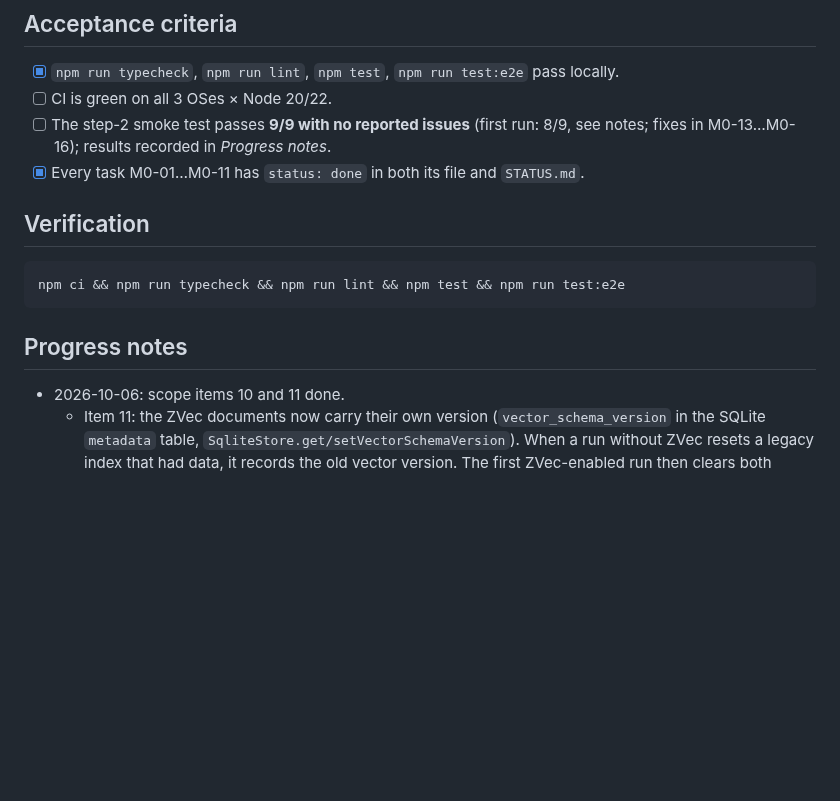
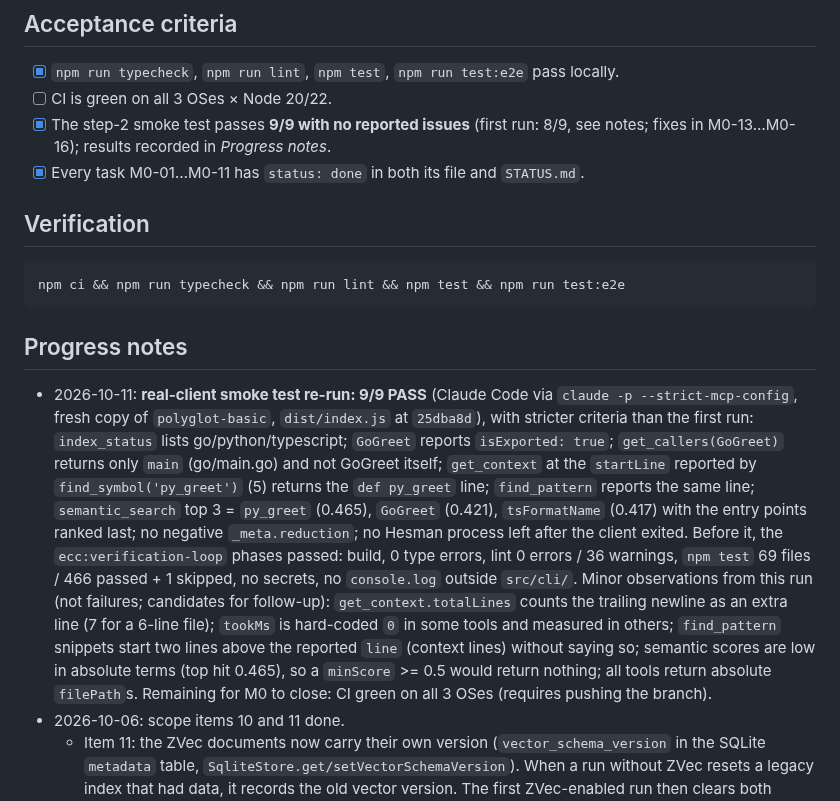
Before and after one commit to ocsen-hoc-code/hesman-mcp, a Markdown page: tasks/M0-12-m0-gate.md, the part around the change. GitHub-like rendering; blank space fills up the shorter version.

Commit message:
docs(tasks): record 9/9 real-client smoke test in M0-12
Co-Authored-By: Claude Opus 5.5 (1M context) <noreply@anthropic.com>

```diff
--- a/tasks/M0-12-m0-gate.md
+++ b/tasks/M0-12-m0-gate.md
@@ -38,7 +38,7 @@ M0 is done only when both blocking problems (broken core, security holes) are pr
 
 - [x] `npm run typecheck`, `npm run lint`, `npm test`, `npm run test:e2e` pass locally.
 - [ ] CI is green on all 3 OSes × Node 20/22.
-- [ ] The step-2 smoke test passes **9/9 with no reported issues** (first run: 8/9, see notes; fixes in M0-13…M0-16); results recorded in *Progress notes*.
+- [x] The step-2 smoke test passes **9/9 with no reported issues** (first run: 8/9, see notes; fixes in M0-13…M0-16); results recorded in *Progress notes*.
 - [x] Every task M0-01…M0-11 has `status: done` in both its file and `STATUS.md`.
 
 ## Verification
@@ -49,6 +49,9 @@ npm ci && npm run typecheck && npm run lint && npm test && npm run test:e2e
 
 ## Progress notes
 
+- 2026-10-11: **real-client smoke test re-run: 9/9 PASS** (Claude Code via `claude -p --strict-mcp-config`, fresh copy of `polyglot-basic`, `dist/index.js` at `25dba8d`), with stricter criteria than the first run: `index_status` lists go/python/typescript; `GoGreet` reports `isExported: true`; `get_callers(GoGreet)` returns only `main` (go/main.go) and not GoGreet itself; `get_context` at the `startLine` reported by `find_symbol('py_greet')` (5) returns the `def py_greet` line; `find_pattern` reports the same line; `semantic_search` top 3 = `py_greet` (0.465), `GoGreet` (0.421), `tsFormatName` (0.417) with the entry points ranked last; no negative `_meta.reduction`; no Hesman process left after the client exited. Before it, the `ecc:verification-loop` phases passed: build, 0 type errors, lint 0 errors / 36 warnings, `npm test` 69 files / 466 passed + 1 skipped, no secrets, no `console.log` outside `src/cli/`.
+  Minor observations from this run (not failures; candidates for follow-up): `get_context.totalLines` counts the trailing newline as an extra line (7 for a 6-line file); `tookMs` is hard-coded `0` in some tools and measured in others; `find_pattern` snippets start two lines above the reported `line` (context lines) without saying so; semantic scores are low in absolute terms (top hit 0.465), so a `minScore` >= 0.5 would return nothing; all tools return absolute `filePath`s.
+  Remaining for M0 to close: CI green on all 3 OSes (requires pushing the branch).
 - 2026-10-06: scope items 10 and 11 done.
   - Item 11: the ZVec documents now carry their own version (`vector_schema_version` in the SQLite `metadata` table, `SqliteStore.get/setVectorSchemaVersion`). When a run without ZVec resets a legacy index that had data, it records the old vector version. The first ZVec-enabled run then clears both stores and re-embeds every file, because clearing only ZVec would leave hash-skipped files without vectors. A brand-new data dir is not affected (no symbols means no stale vectors), and when no vector version is recorded the SQLite version is used. Test: `tests/integration/zvec-schema-version.test.ts` (legacy DB + ZVec doc → index without ZVec → index with ZVec: legacy doc gone, current symbols embedded, next run indexes 0 files). It failed before the fix (`expected [ 'legacy-py-greet' ] to not include 'legacy-py-greet'`).
   - Item 10: measured `_meta` through the MCP client (e2e helper). On `polyglot-basic`, `get_context` (compact, default ±5) gave `0.0%`, because the whole 16-line file fits in the window. `get_file_structure`, `list_dependencies`, `get_references`, `get_callers` and `get_callees` all gave `0.0%` / `compressed: false` with no `_summary`. On a copy of this repo's `src/`, `get_context` on a 195-line file gave 89.9% with ±5 lines, 29.9% with ±40, and 0.0% for the whole file. Compact vs. `mode: "full"` saved 14.1–15.6%. List tools stayed at `0.0%` (e.g. `get_file_structure` on `sqlite.ts`, 3464 tokens). Rewrote the claims in `README.md`, `docs/TOOLS.md` and `docs/ARCHITECTURE.md` to these values; summaries are marked "not applied yet" with a pointer to the backlog item in `STATUS.md`. In `docs/i18n/README.*.md` only numbers changed: intro best case 97/98% → 90%, the compact row 20–35%/~50% → 10–30%/~35% (de, fr), pruning typical 50–80% → 30–90%, and the summarization row → 0%. The `_meta` example now uses the measured values. Removed the `_summary` bullet and the "430-line / 97% / 20–70% average" paragraph. Still untranslated and inaccurate there: the "Layer 3" `_summary` example section and the "where applicable a `_summary` block" sentence in the tools section (they need a translator).
```
